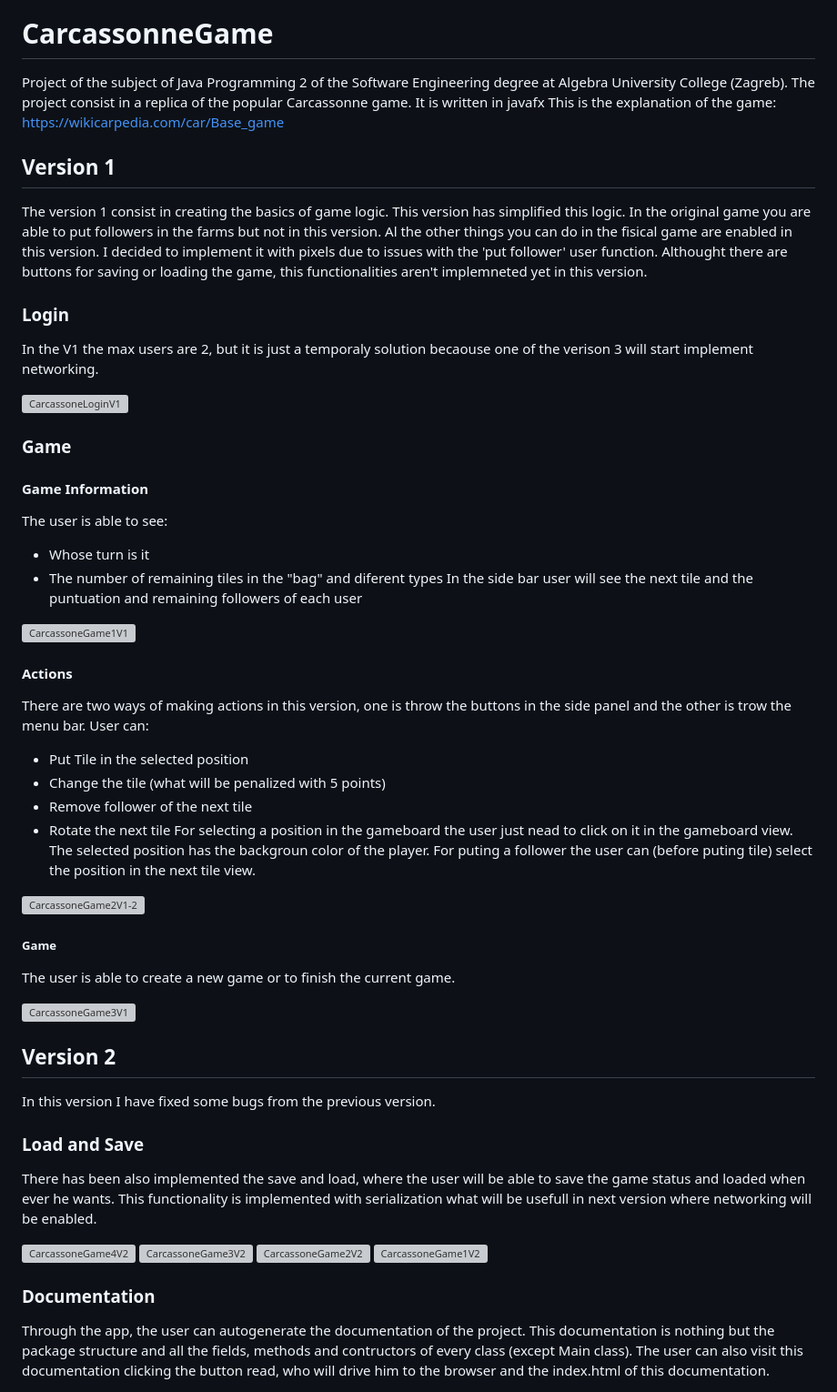
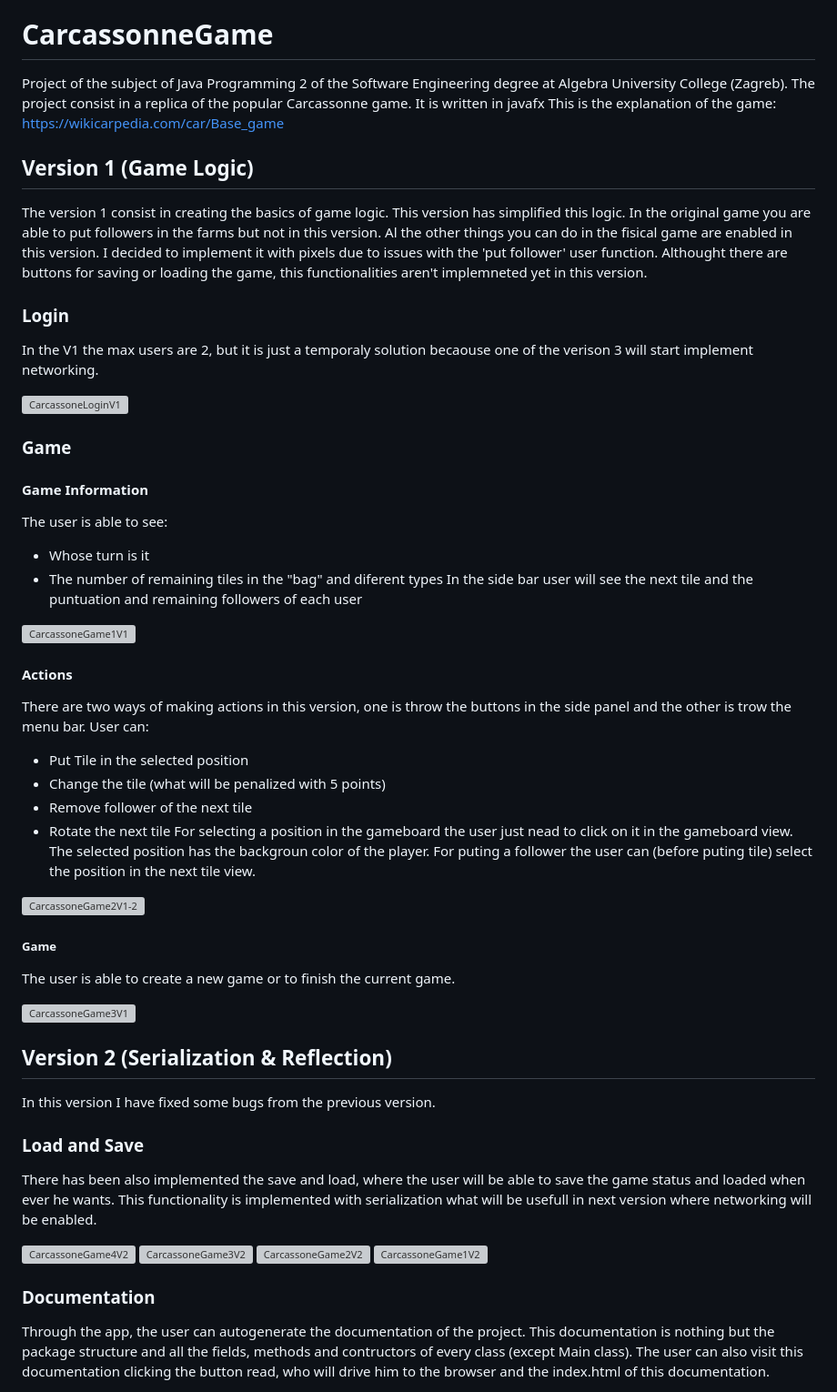
Before and after one commit to MrCharlesSG/CarcassonneGame, a Markdown page: README.md, the part around the change. Shown: that part at 91% size. Drawn GitHub-style; grey boxes are pictures that could not be loaded.

```diff
--- a/README.md
+++ b/README.md
@@ -10,9 +10,12 @@
     - [Documentation](#documentation)
 
 # CarcassonneGame
+
 Project of the subject of Java Programming 2 of the Software Engineering degree at Algebra University College (Zagreb). The project consist in a  replica of the popular Carcassonne game. It is written in javafx
 This is the explanation of the game: https://wikicarpedia.com/car/Base_game
-## Version 1
+
+## Version 1 (Game Logic)
+
 The version 1 consist in creating the basics of game logic. This version has simplified this logic. In the original game you are able to put followers in the farms but not in this version. Al the other things you can do in the fisical game are enabled in this version.
 I decided to implement it with pixels due to issues with the 'put follower' user function.
 Althought there are buttons for saving or loading the game, this functionalities aren't implemneted yet in this version.
@@ -22,7 +25,9 @@ In the V1 the max users are 2, but it is just a temporaly solution becaouse one
 <img width="407" alt="CarcassoneLoginV1" src="https://github.com/MrCharlesSG/CarcassonneGame/assets/94635721/cc5c9321-7326-4ed9-8cb4-0a4bf72b7d19">
 
 ### Game
+
 #### Game Information
+
 The user is able to see:
  - Whose turn is it
  - The number of remaining tiles in the "bag" and diferent types
@@ -31,6 +36,7 @@ In the side bar user will see the next tile and the puntuation and remaining fol
 <img width="446" alt="CarcassoneGame1V1" src="https://github.com/MrCharlesSG/CarcassonneGame/assets/94635721/3c9a2a4a-0565-4f3c-9b14-f7b9907bcfcb">
 
 #### Actions
+
 There are two ways of making actions in this version, one is throw the buttons in the side panel and the other is trow the menu bar. User can:
   - Put Tile in the selected position
   - Change the tile (what will be penalized with 5 points)
@@ -42,13 +48,17 @@ For puting a follower the user can (before puting tile) select the position in t
 ![CarcassoneGame2V1-2](https://github.com/MrCharlesSG/CarcassonneGame/assets/94635721/24faba13-548a-4013-a4c5-69a527503a16)
 
 ##### Game
+
 The user is able to create a new game or to finish the current game.
 
 <img width="447" alt="CarcassoneGame3V1" src="https://github.com/MrCharlesSG/CarcassonneGame/assets/94635721/82919644-69b8-43cf-a283-c21c3fddd88a">
 
-## Version 2
+## Version 2 (Serialization & Reflection)
+
 In this version I have fixed some bugs from the previous version.
+
 ### Load and Save
+
 There has been also implemented the save and load, where the user will be able to save the game status and loaded when ever he wants. This functionality is implemented with serialization what will be usefull in next version where networking will be enabled.
 
 <img width="447" alt="CarcassoneGame4V2" src="https://github.com/MrCharlesSG/CarcassonneGame/assets/94635721/cd03a2e8-74ed-4816-a60a-01373ee37d27">
@@ -57,6 +67,7 @@ There has been also implemented the save and load, where the user will be able t
 <img width="449" alt="CarcassoneGame1V2" src="https://github.com/MrCharlesSG/CarcassonneGame/assets/94635721/89caf881-e987-431d-acd4-903e9cb57b28">
 
 ### Documentation
+
 Through the app, the user can autogenerate the documentation of the project. This documentation is nothing but the package structure and all the fields, methods and contructors of every class (except Main class). The user can also visit this documentation clicking the button read, who will drive him to the browser and the index.html of this documentation.
 
 <img width="445" alt="CarcassoneGame5V2" src="https://github.com/MrCharlesSG/CarcassonneGame/assets/94635721/a9c35946-cef4-4369-b70e-85d99437ba2f">
```
